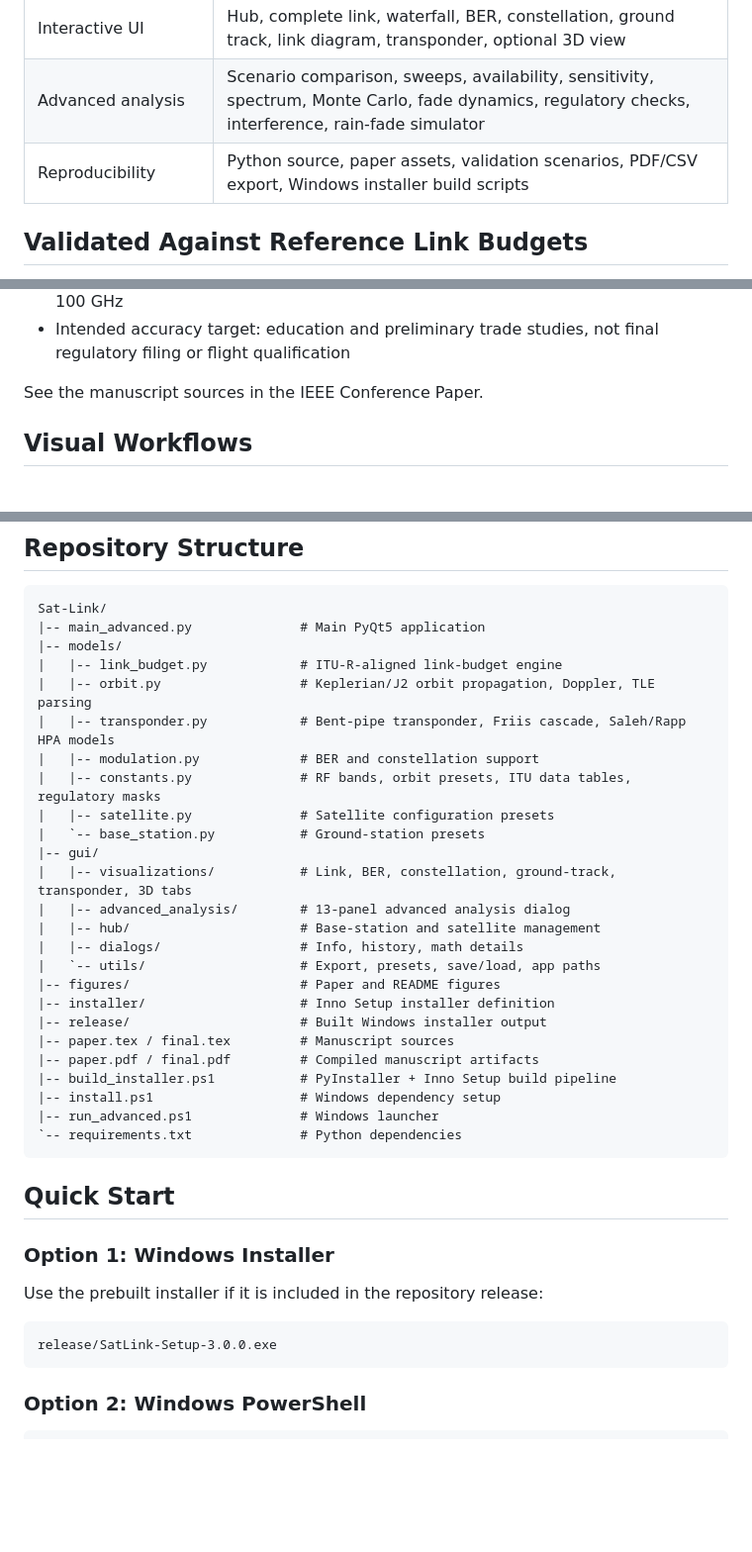
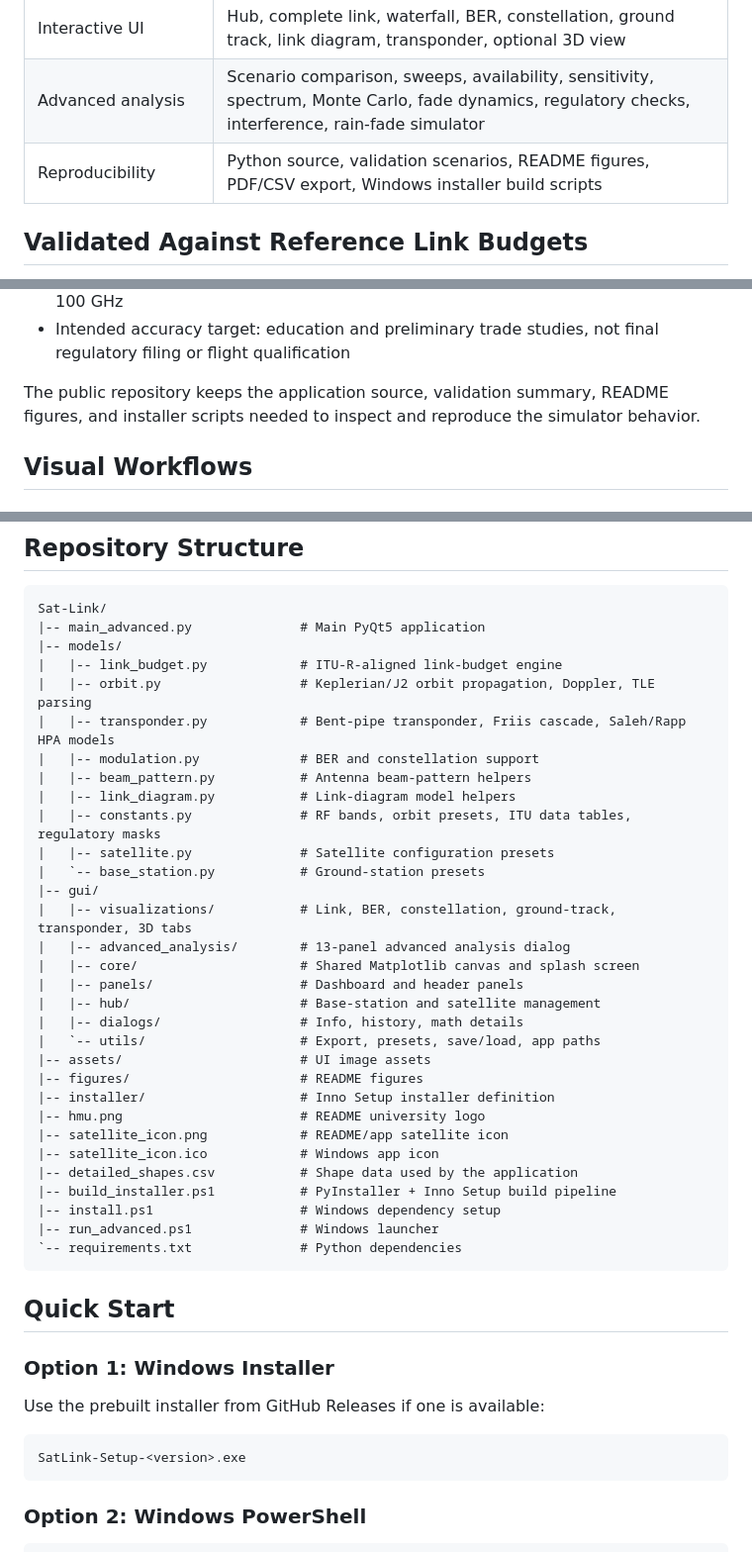
Before and after one commit to KalaitzakisNikolaos/Sat-link, a Markdown page: README.md, 3 parts joined by grey strips. Shown at 99% size. Rendered like a GitHub page; blank space fills up the shorter version.

Commit message:
Refresh README repository structure

````diff
--- a/README.md
+++ b/README.md
@@ -47,7 +47,7 @@ Sat-Link is designed for:
 | Orbit and geometry | LEO, MEO, GEO, HEO, slant range, elevation, azimuth, Doppler, propagation delay, ground tracks |
 | Interactive UI | Hub, complete link, waterfall, BER, constellation, ground track, link diagram, transponder, optional 3D view |
 | Advanced analysis | Scenario comparison, sweeps, availability, sensitivity, spectrum, Monte Carlo, fade dynamics, regulatory checks, interference, rain-fade simulator |
-| Reproducibility | Python source, paper assets, validation scenarios, PDF/CSV export, Windows installer build scripts |
+| Reproducibility | Python source, validation scenarios, README figures, PDF/CSV export, Windows installer build scripts |
 
 ## Validated Against Reference Link Budgets
 
@@ -67,7 +67,7 @@ Validation summary:
 - Rain coefficients cross-checked against ITU-R P.838-3 coefficient tables across 1 to 100 GHz
 - Intended accuracy target: education and preliminary trade studies, not final regulatory filing or flight qualification
 
-See the manuscript sources in the IEEE Conference Paper.
+The public repository keeps the application source, validation summary, README figures, and installer scripts needed to inspect and reproduce the simulator behavior.
 
 ## Visual Workflows
 
@@ -184,20 +184,26 @@ Sat-Link/
 |   |-- orbit.py                  # Keplerian/J2 orbit propagation, Doppler, TLE parsing
 |   |-- transponder.py            # Bent-pipe transponder, Friis cascade, Saleh/Rapp HPA models
 |   |-- modulation.py             # BER and constellation support
+|   |-- beam_pattern.py           # Antenna beam-pattern helpers
+|   |-- link_diagram.py           # Link-diagram model helpers
 |   |-- constants.py              # RF bands, orbit presets, ITU data tables, regulatory masks
 |   |-- satellite.py              # Satellite configuration presets
 |   `-- base_station.py           # Ground-station presets
 |-- gui/
 |   |-- visualizations/           # Link, BER, constellation, ground-track, transponder, 3D tabs
 |   |-- advanced_analysis/        # 13-panel advanced analysis dialog
+|   |-- core/                     # Shared Matplotlib canvas and splash screen
+|   |-- panels/                   # Dashboard and header panels
 |   |-- hub/                      # Base-station and satellite management
 |   |-- dialogs/                  # Info, history, math details
 |   `-- utils/                    # Export, presets, save/load, app paths
-|-- figures/                      # Paper and README figures
+|-- assets/                       # UI image assets
+|-- figures/                      # README figures
 |-- installer/                    # Inno Setup installer definition
-|-- release/                      # Built Windows installer output
-|-- paper.tex / final.tex         # Manuscript sources
-|-- paper.pdf / final.pdf         # Compiled manuscript artifacts
+|-- hmu.png                       # README university logo
+|-- satellite_icon.png            # README/app satellite icon
+|-- satellite_icon.ico            # Windows app icon
+|-- detailed_shapes.csv           # Shape data used by the application
 |-- build_installer.ps1           # PyInstaller + Inno Setup build pipeline
 |-- install.ps1                   # Windows dependency setup
 |-- run_advanced.ps1              # Windows launcher
@@ -208,10 +214,10 @@ Sat-Link/
 
 ### Option 1: Windows Installer
 
-Use the prebuilt installer if it is included in the repository release:
+Use the prebuilt installer from GitHub Releases if one is available:
 
 ```text
-release/SatLink-Setup-3.0.0.exe
+SatLink-Setup-<version>.exe
 ```
 
 ### Option 2: Windows PowerShell
````
Also changed, not shown: other parts of README.md (+2 -0 lines).
